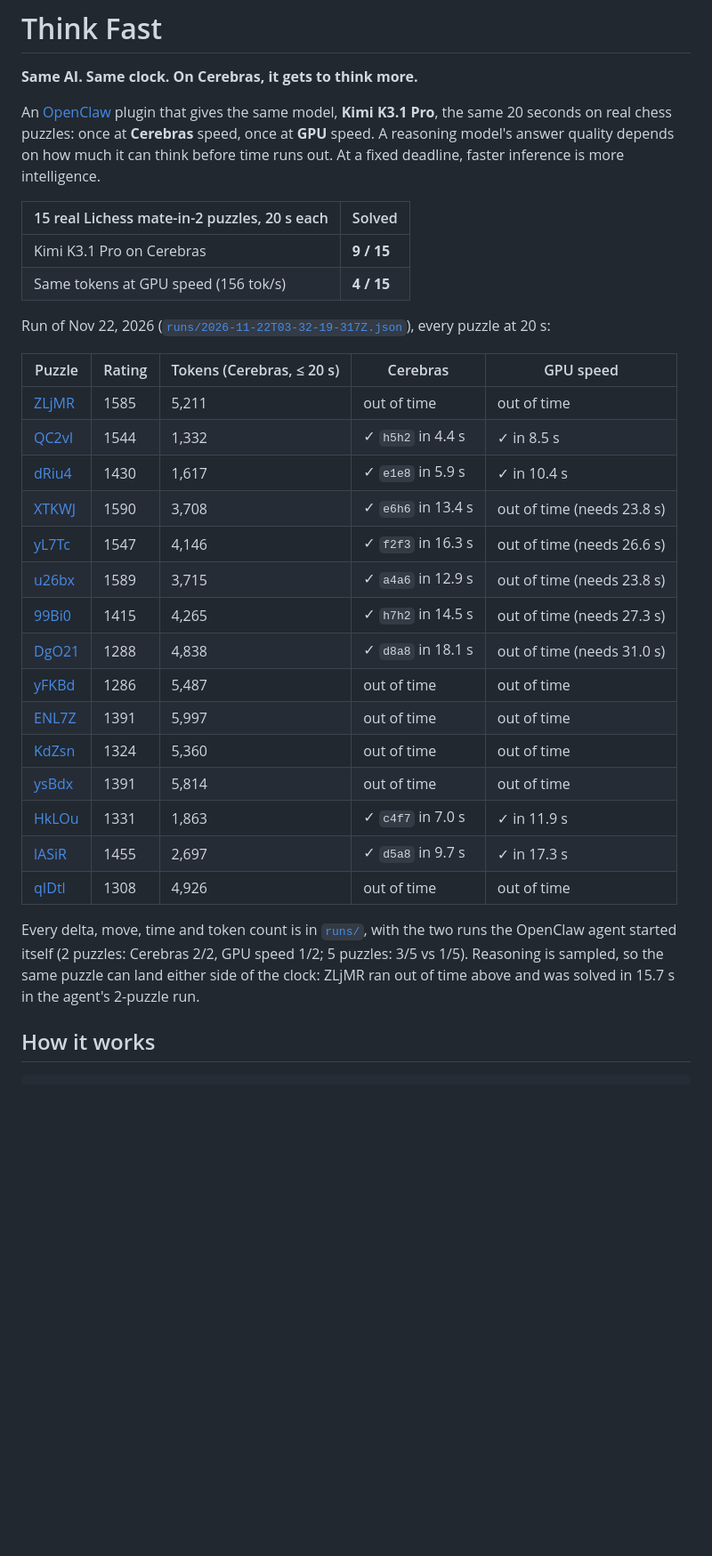
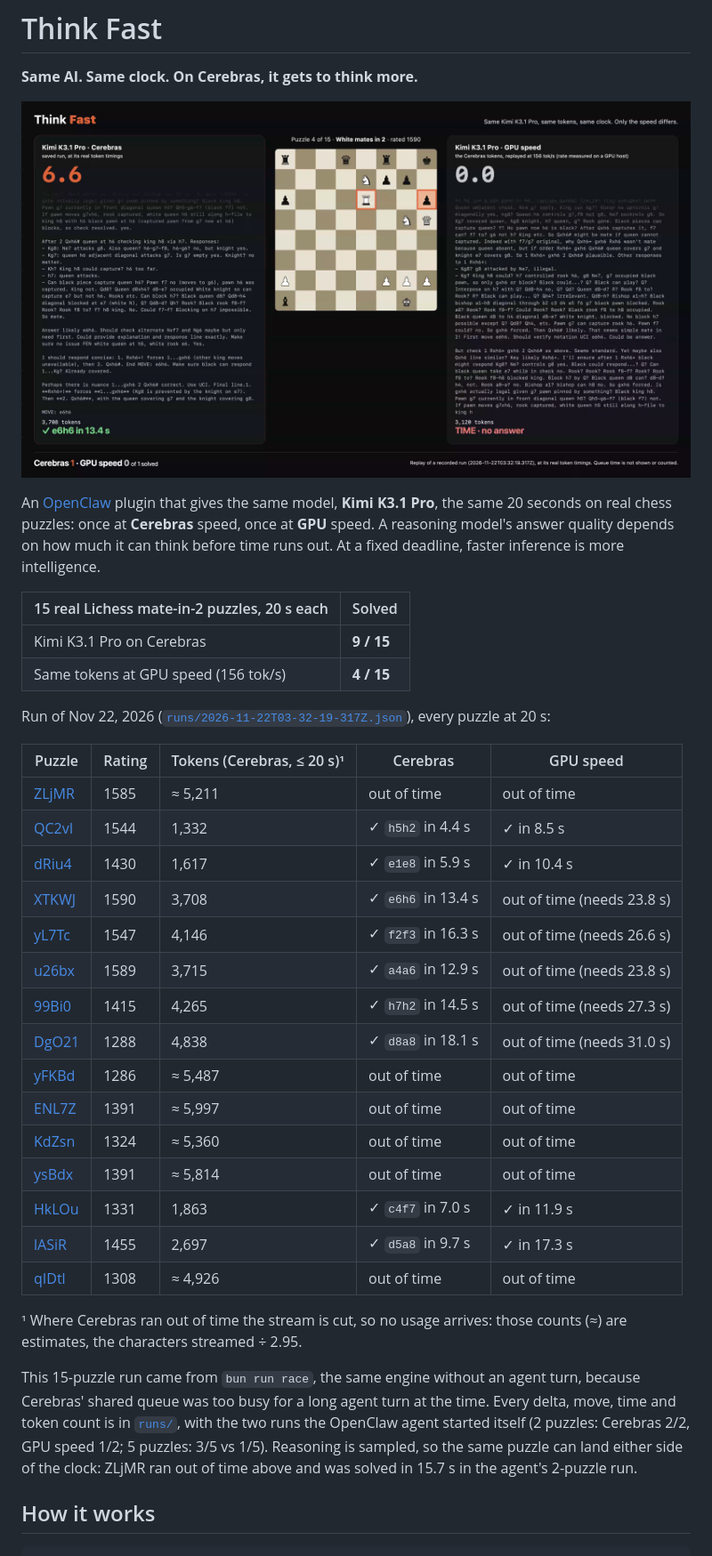
Before and after one commit to Chinteyley/think-fast, a Markdown page: README.md, the part around one of its changes. Shown at 89% size. GitHub-like rendering; pictures changed too: docs/race.png (added); blank space fills up the shorter version.

Commit message:
fix the live page for late joiners and early answers, replay bundled runs, disclose the gpu replay

```diff
--- a/README.md
+++ b/README.md
@@ -1,6 +1,8 @@
 # Think Fast
 
 **Same AI. Same clock. On Cerebras, it gets to think more.**
+
+![The race page replaying puzzle XTKWJ: Cerebras answers e6h6 in 13.4 s; the GPU-speed lane runs out of time](docs/race.png)
 
 An [OpenClaw](https://github.com/openclaw/openclaw) plugin that gives the same model, **Kimi K3.1 Pro**, the same 20 seconds on real chess puzzles: once at **Cerebras** speed, once at **GPU** speed. A reasoning model's answer quality depends on how much it can think before time runs out. At a fixed deadline, faster inference is more intelligence.
 
@@ -11,9 +13,9 @@ An [OpenClaw](https://github.com/openclaw/openclaw) plugin that gives the same m
 
 Run of Nov 22, 2026 ([`runs/2026-11-22T03-32-19-317Z.json`](runs/2026-11-22T03-32-19-317Z.json)), every puzzle at 20 s:
 
-| Puzzle | Rating | Tokens (Cerebras, ≤ 20 s) | Cerebras | GPU speed |
+| Puzzle | Rating | Tokens (Cerebras, ≤ 20 s)¹ | Cerebras | GPU speed |
 | --- | --- | --- | --- | --- |
-| [ZLjMR](https://lichess.org/training/ZLjMR) | 1585 | 5,211 | out of time | out of time |
+| [ZLjMR](https://lichess.org/training/ZLjMR) | 1585 | ≈ 5,211 | out of time | out of time |
 | [QC2vI](https://lichess.org/training/QC2vI) | 1544 | 1,332 | ✓ `h5h2` in 4.4 s | ✓ in 8.5 s |
 | [dRiu4](https://lichess.org/training/dRiu4) | 1430 | 1,617 | ✓ `e1e8` in 5.9 s | ✓ in 10.4 s |
 | [XTKWJ](https://lichess.org/training/XTKWJ) | 1590 | 3,708 | ✓ `e6h6` in 13.4 s | out of time (needs 23.8 s) |
@@ -21,15 +23,17 @@ Run of Nov 22, 2026 ([`runs/2026-11-22T03-32-19-317Z.json`](runs/2026-11-22T03-3
 | [u26bx](https://lichess.org/training/u26bx) | 1589 | 3,715 | ✓ `a4a6` in 12.9 s | out of time (needs 23.8 s) |
 | [99Bi0](https://lichess.org/training/99Bi0) | 1415 | 4,265 | ✓ `h7h2` in 14.5 s | out of time (needs 27.3 s) |
 | [DgO21](https://lichess.org/training/DgO21) | 1288 | 4,838 | ✓ `d8a8` in 18.1 s | out of time (needs 31.0 s) |
-| [yFKBd](https://lichess.org/training/yFKBd) | 1286 | 5,487 | out of time | out of time |
-| [ENL7Z](https://lichess.org/training/ENL7Z) | 1391 | 5,997 | out of time | out of time |
-| [KdZsn](https://lichess.org/training/KdZsn) | 1324 | 5,360 | out of time | out of time |
-| [ysBdx](https://lichess.org/training/ysBdx) | 1391 | 5,814 | out of time | out of time |
+| [yFKBd](https://lichess.org/training/yFKBd) | 1286 | ≈ 5,487 | out of time | out of time |
+| [ENL7Z](https://lichess.org/training/ENL7Z) | 1391 | ≈ 5,997 | out of time | out of time |
+| [KdZsn](https://lichess.org/training/KdZsn) | 1324 | ≈ 5,360 | out of time | out of time |
+| [ysBdx](https://lichess.org/training/ysBdx) | 1391 | ≈ 5,814 | out of time | out of time |
 | [HkLOu](https://lichess.org/training/HkLOu) | 1331 | 1,863 | ✓ `c4f7` in 7.0 s | ✓ in 11.9 s |
 | [lASiR](https://lichess.org/training/lASiR) | 1455 | 2,697 | ✓ `d5a8` in 9.7 s | ✓ in 17.3 s |
-| [qIDtl](https://lichess.org/training/qIDtl) | 1308 | 4,926 | out of time | out of time |
+| [qIDtl](https://lichess.org/training/qIDtl) | 1308 | ≈ 4,926 | out of time | out of time |
 
-Every delta, move, time and token count is in [`runs/`](runs/), with the two runs the OpenClaw agent started itself (2 puzzles: Cerebras 2/2, GPU speed 1/2; 5 puzzles: 3/5 vs 1/5). Reasoning is sampled, so the same puzzle can land either side of the clock: ZLjMR ran out of time above and was solved in 15.7 s in the agent's 2-puzzle run.
+¹ Where Cerebras ran out of time the stream is cut, so no usage arrives: those counts (≈) are estimates, the characters streamed ÷ 2.95.
+
+This 15-puzzle run came from `bun run race`, the same engine without an agent turn, because Cerebras' shared queue was too busy for a long agent turn at the time. Every delta, move, time and token count is in [`runs/`](runs/), with the two runs the OpenClaw agent started itself (2 puzzles: Cerebras 2/2, GPU speed 1/2; 5 puzzles: 3/5 vs 1/5). Reasoning is sampled, so the same puzzle can land either side of the clock: ZLjMR ran out of time above and was solved in 15.7 s in the agent's 2-puzzle run.
 
 ## How it works
 
```
Also changed, not shown: other parts of README.md (+4 -4 lines), 5 other files.
